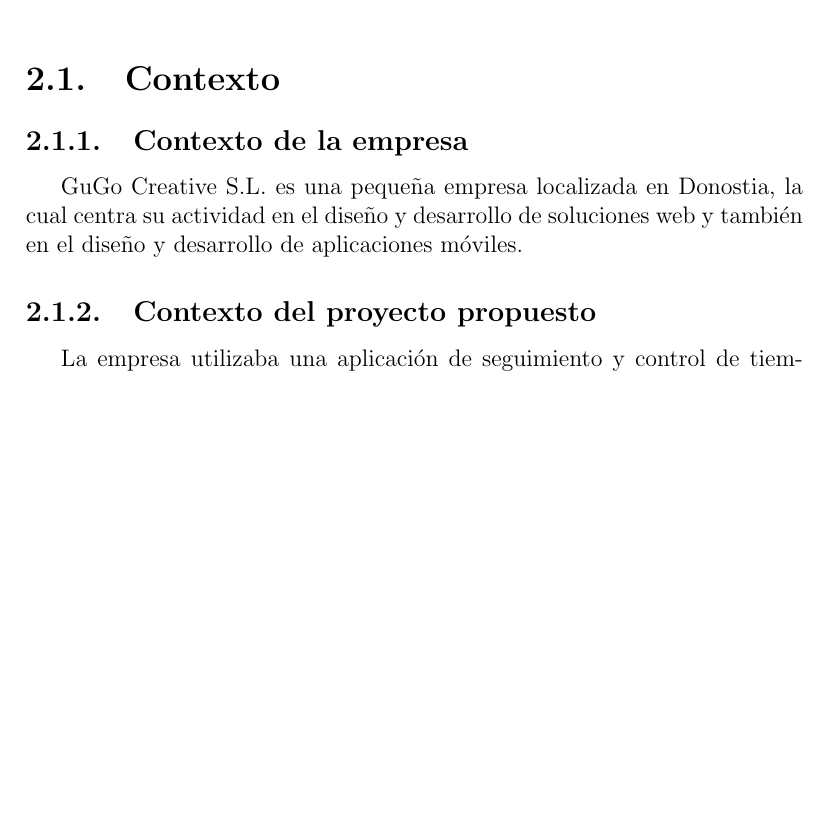
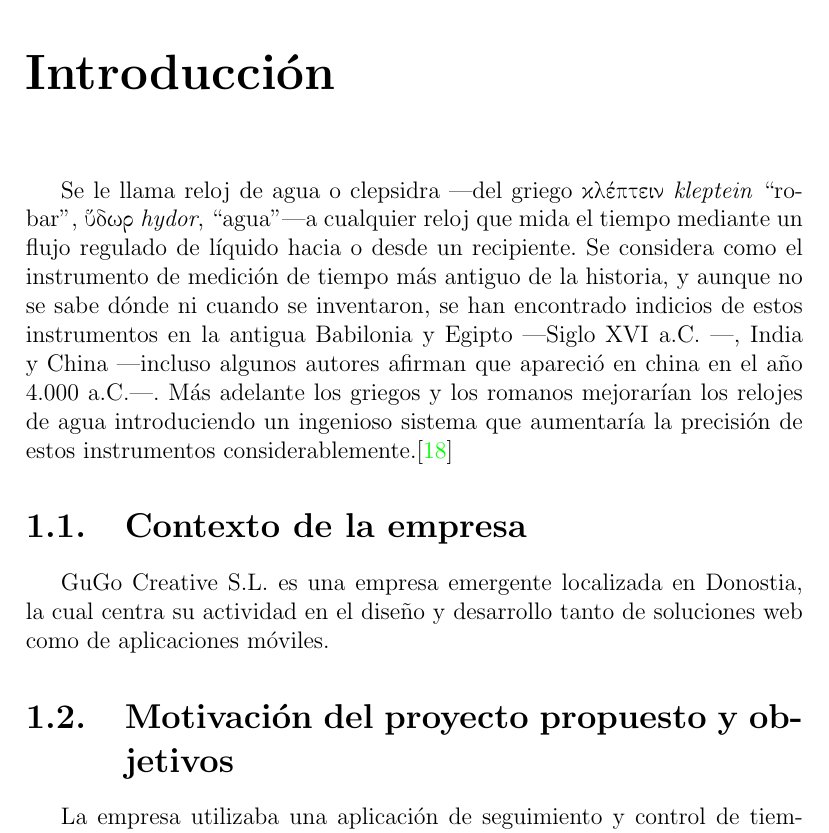
Before and after one commit to MikelAlejoBR/documentacion-pfm-clepsydra, a LaTeX document (main.tex, which reads tex/5-0_context.tex, tex/5-5_clepsydra.tex, tex/5_content.tex): part of page 27 of 81 before the commit and part of page 10 of 82 after it, cut at the place of the change, the shorter picture padded with empty space. Compiled offline with pdfLaTeX.

Commit message:
Add introduction to the document

```diff
--- a/tex/5-5-1_context.tex
+++ b/tex/5-0_context.tex
@@ -1,11 +1,11 @@
-\subsection{Contexto de la empresa}
+\section{Contexto de la empresa}
 \label{context:company}
 
-GuGo Creative S.L. es una pequeña empresa localizada en Donostia, la
-cual centra su actividad en el diseño y desarrollo de soluciones web
-y también en el diseño y desarrollo de aplicaciones móviles.
+GuGo Creative S.L. es una empresa emergente localizada en Donostia, la
+cual centra su actividad en el diseño y desarrollo tanto de soluciones web
+como de aplicaciones móviles.
 
-\subsection{Contexto del proyecto propuesto}
+\section{Motivación del proyecto propuesto y objetivos}
 La empresa utilizaba una aplicación de seguimiento y control de tiempos,
 que permitía dar de alta clientes, proyectos y tareas, y que recogía
 las imputaciones de tiempo que los trabajadores dedicaban a cada
--- a/tex/5-5_clepsydra.tex
+++ b/tex/5-5_clepsydra.tex
@@ -1,7 +1,3 @@
-\section{Contexto}
-
-\input{tex/5-5-1_context}
-
 \section{Tecnologías involucradas}
 \input{tex/5-5-2_technologies}
 
--- a/tex/5_content.tex
+++ b/tex/5_content.tex
@@ -1,3 +1,18 @@
+\chapter{Introducción}
+  Se le llama reloj de agua o clepsidra \textemdash del griego \foreignlanguage{greek}{κλέπτειν} \textit{kleptein}
+  ``robar'', \foreignlanguage{greek}{ὕδωρ} \textit{hydor}, ``agua''\textemdash a cualquier reloj que
+  mida el tiempo mediante un flujo regulado de líquido hacia o
+  desde un recipiente. Se considera como el instrumento de medición de tiempo
+  más antiguo de la historia, y aunque no se sabe dónde ni cuando se
+  inventaron, se han encontrado indicios de estos instrumentos en la antigua
+  Babilonia y Egipto \textemdash Siglo XVI a.C. \textemdash, India y China \textemdash
+  incluso algunos autores afirman que apareció en china en el año 4.000 a.C.\textemdash.
+  Más adelante los griegos y los romanos mejorarían los relojes de agua introduciendo
+  un ingenioso sistema que aumentaría la precisión de estos instrumentos considerablemente.\cite{clepsidra_wiki}
+
+\input{tex/5-0_context}
+
+
 \chapter{Gestión del proyecto}
 
 \input{tex/5-1_scope_management}
```
Also changed, not shown: tex/misc/db_bibliography.bib (+5 -0 lines), tex/5-0_context.tex (6 more changed lines).
